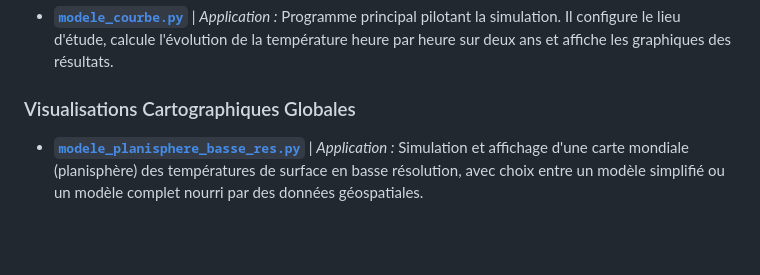
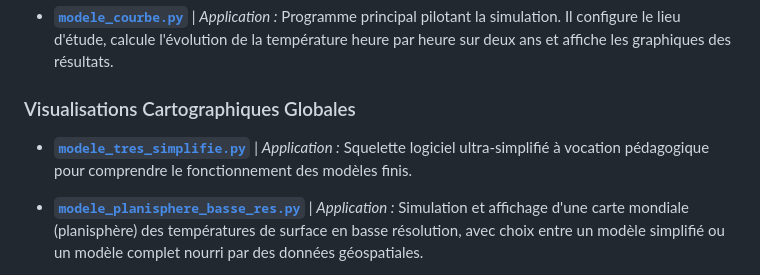
Before and after one commit to rayansadoun31-source/groupeC, a Markdown page: modele4/codes python/README.md, the part around the change. Rendered like a GitHub page; blank space fills up the shorter version.

```diff
--- a/modele4/codes python/README.md
+++ b/modele4/codes python/README.md
@@ -14,6 +14,9 @@ Ce dossier contient le cœur algorithmique du quatrième modèle de simulation.
 * **[`modele_courbe.py`](modele_courbe.py)** | *Application :* Programme principal pilotant la simulation. Il configure le lieu d'étude, calcule l'évolution de la température heure par heure sur deux ans et affiche les graphiques des résultats.
 
 ### Visualisations Cartographiques Globales
+
+* **[`modele_tres_simplifie.py`](modele_tres_simplifie.py)** | *Application :* Squelette logiciel ultra-simplifié à vocation pédagogique pour comprendre le fonctionnement des modèles finis.
+
 * **[`modele_planisphere_basse_res.py`](modele_planisphere_basse_res.py)** | *Application :* Simulation et affichage d'une carte mondiale (planisphère) des températures de surface en basse résolution, avec choix entre un modèle simplifié ou un modèle complet nourri par des données géospatiales.
 
 * **[`modele_planisphere_haute_res.py`](modele_planisphere_haute_res.py)** | *Application :* Simulation et affichage d'une carte mondiale (planisphère) des températures de surface en haute résolution, avec choix entre un modèle simplifié ou un modèle complet nourri par des données géospatiales.
```
